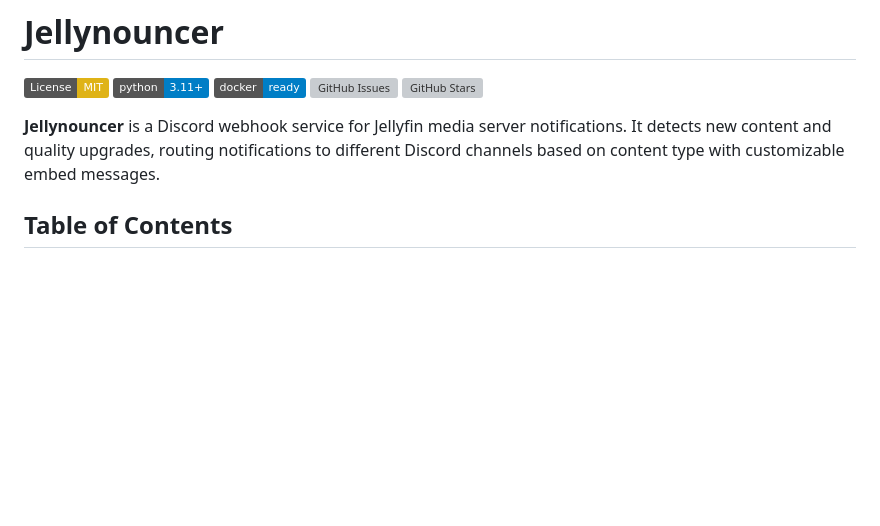
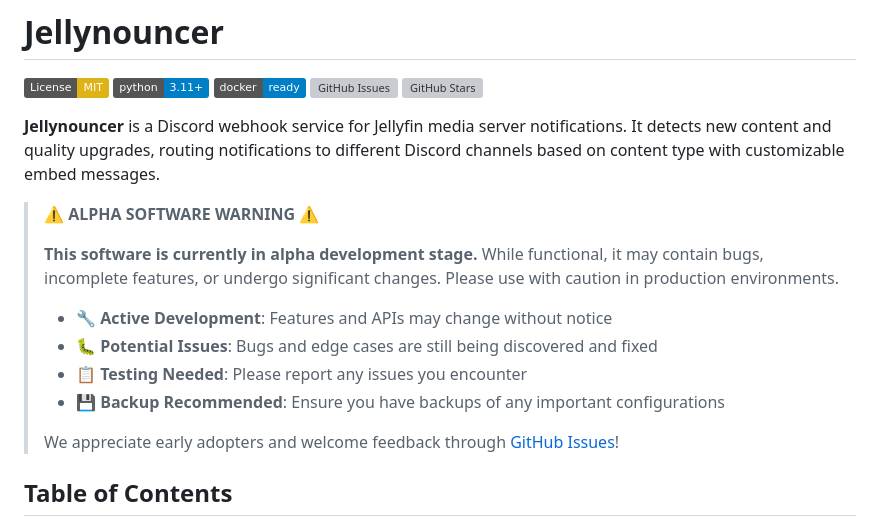
Before and after one commit to themaluxis/Jellynouncer, a Markdown page: Readme.md, the part around the change. Drawn GitHub-style; badges without logos; blank space fills up the shorter version; grey boxes are pictures that could not be loaded.

Commit message:
Add back Alpha software warning

```diff
--- a/Readme.md
+++ b/Readme.md
@@ -7,6 +7,17 @@
 [![GitHub Stars](https://img.shields.io/github/stars/MarkusMcNugen/Jellynouncer?style=social)](https://github.com/MarkusMcNugen/Jellynouncer/stargazers)
 
 **Jellynouncer** is a Discord webhook service for Jellyfin media server notifications. It detects new content and quality upgrades, routing notifications to different Discord channels based on content type with customizable embed messages.
+
+> ⚠️ **ALPHA SOFTWARE WARNING** ⚠️
+>
+> **This software is currently in alpha development stage.** While functional, it may contain bugs, incomplete features, or undergo significant changes. Please use with caution in production environments.
+>
+> - 🔧 **Active Development**: Features and APIs may change without notice
+> - 🐛 **Potential Issues**: Bugs and edge cases are still being discovered and fixed
+> - 📋 **Testing Needed**: Please report any issues you encounter
+> - 💾 **Backup Recommended**: Ensure you have backups of any important configurations
+>
+> We appreciate early adopters and welcome feedback through [GitHub Issues](https://github.com/MarkusMcNugen/Jellynouncer/issues)!
 
 ## Table of Contents
 
```
